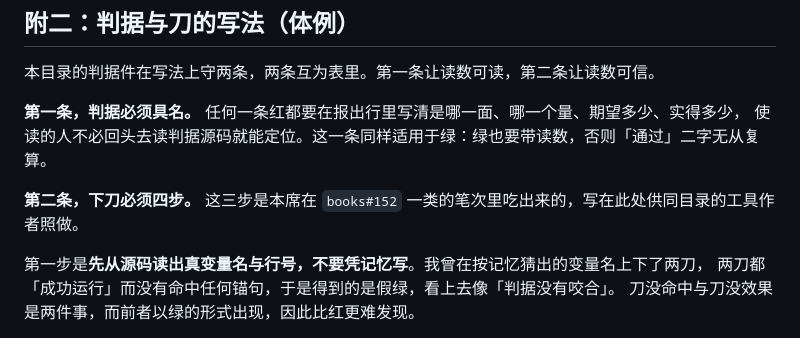
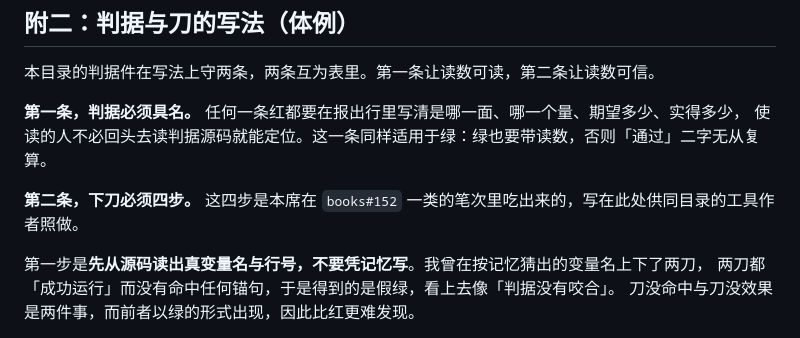
Before and after one commit to sagitrs/sgstory-books, a Markdown page: tools/README.md, the part around the change. Rendered like a GitHub page.

Commit message:
test(tools): 步数自洽 —— :122「这三步」改「这四步」（与节首及四步枚举一致）

```diff
--- a/tools/README.md
+++ b/tools/README.md
@@ -119,7 +119,7 @@
 **第一条，判据必须具名。** 任何一条红都要在报出行里写清是哪一面、哪一个量、期望多少、实得多少，
 使读的人不必回头去读判据源码就能定位。这一条同样适用于绿：绿也要带读数，否则「通过」二字无从复算。
 
-**第二条，下刀必须四步。** 这三步是本席在 `books#152` 一类的笔次里吃出来的，写在此处供同目录的工具作者照做。
+**第二条，下刀必须四步。** 这四步是本席在 `books#152` 一类的笔次里吃出来的，写在此处供同目录的工具作者照做。
 
 第一步是**先从源码读出真变量名与行号，不要凭记忆写**。我曾在按记忆猜出的变量名上下了两刀，
 两刀都「成功运行」而没有命中任何锚句，于是得到的是假绿，看上去像「判据没有咬合」。
```
